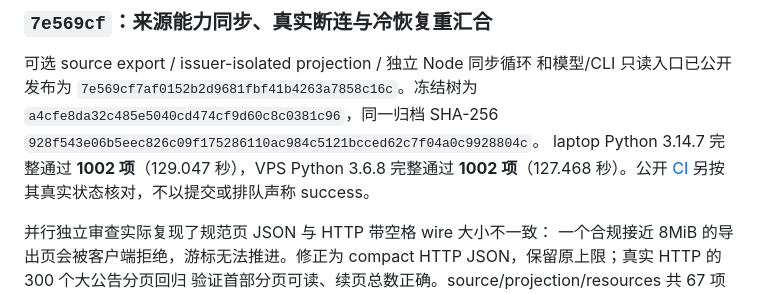
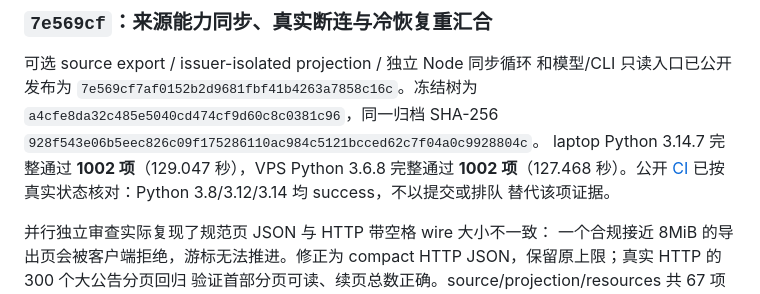
Before and after one commit to gih10012/personal-assistant-mesh, a Markdown page: docs/ACCEPTANCE.md, the part around the change. Drawn GitHub-style.

```diff
--- a/docs/ACCEPTANCE.md
+++ b/docs/ACCEPTANCE.md
@@ -617,7 +617,8 @@ VPS 三项 user service PID 均仍为原 PID，NRestarts=0，验收端口已关
 laptop Python 3.14.7 完整通过 **1002 项**（129.047 秒），VPS Python
 3.6.8 完整通过 **1002 项**（127.468 秒）。公开
 [CI](https://github.com/gih10012/personal-assistant-mesh/actions/runs/37892421063)
-另按其真实状态核对，不以提交或排队声称 success。
+已按真实状态核对：Python 3.8/3.12/3.14 均 success，不以提交或排队
+替代该项证据。
 
 并行独立审查实际复现了规范页 JSON 与 HTTP 带空格 wire 大小不一致：
 一个合规接近 8MiB 的导出页会被客户端拒绝，游标无法推进。修正为
```
Also changed, not shown: docs/PLAN.md (+2 -2 lines).
